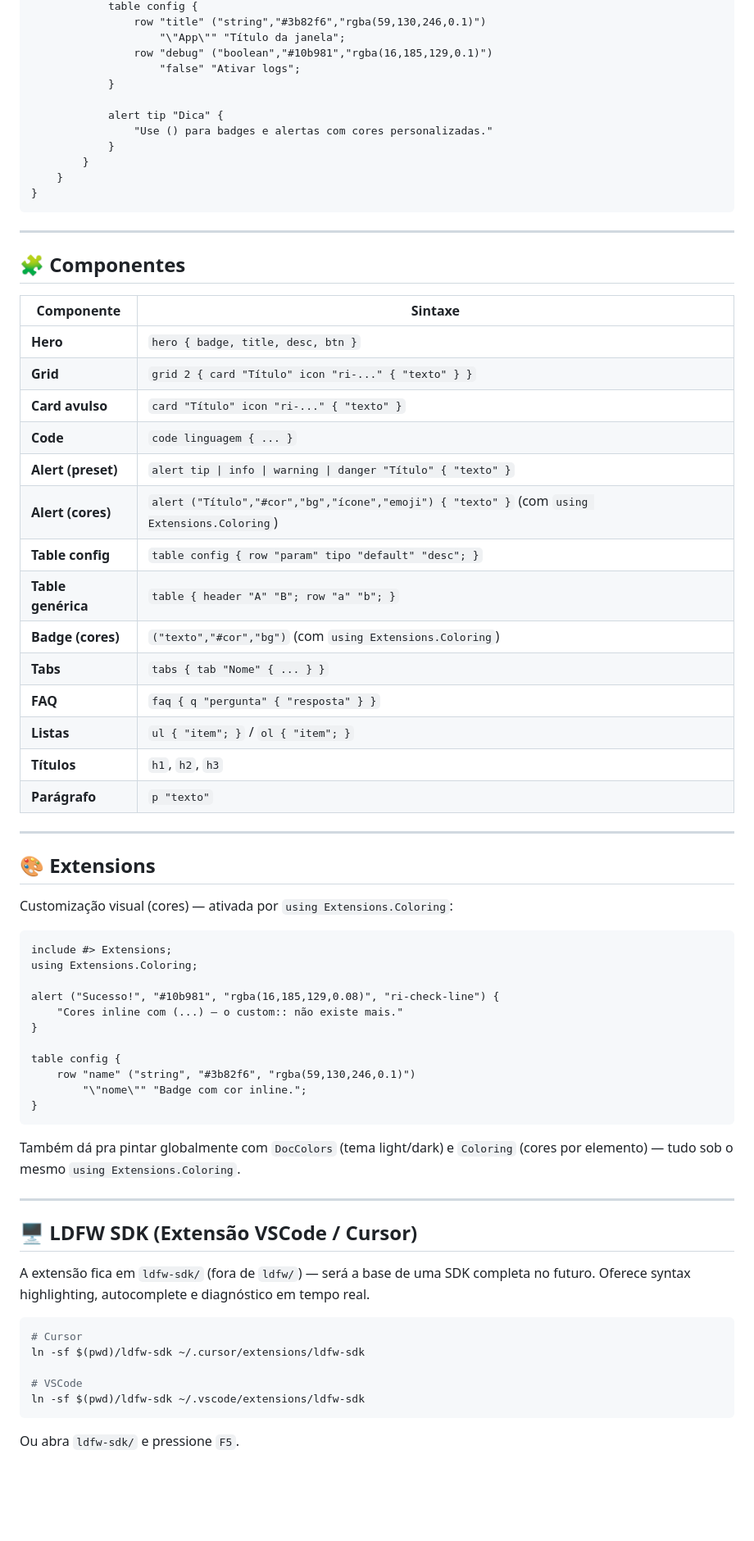
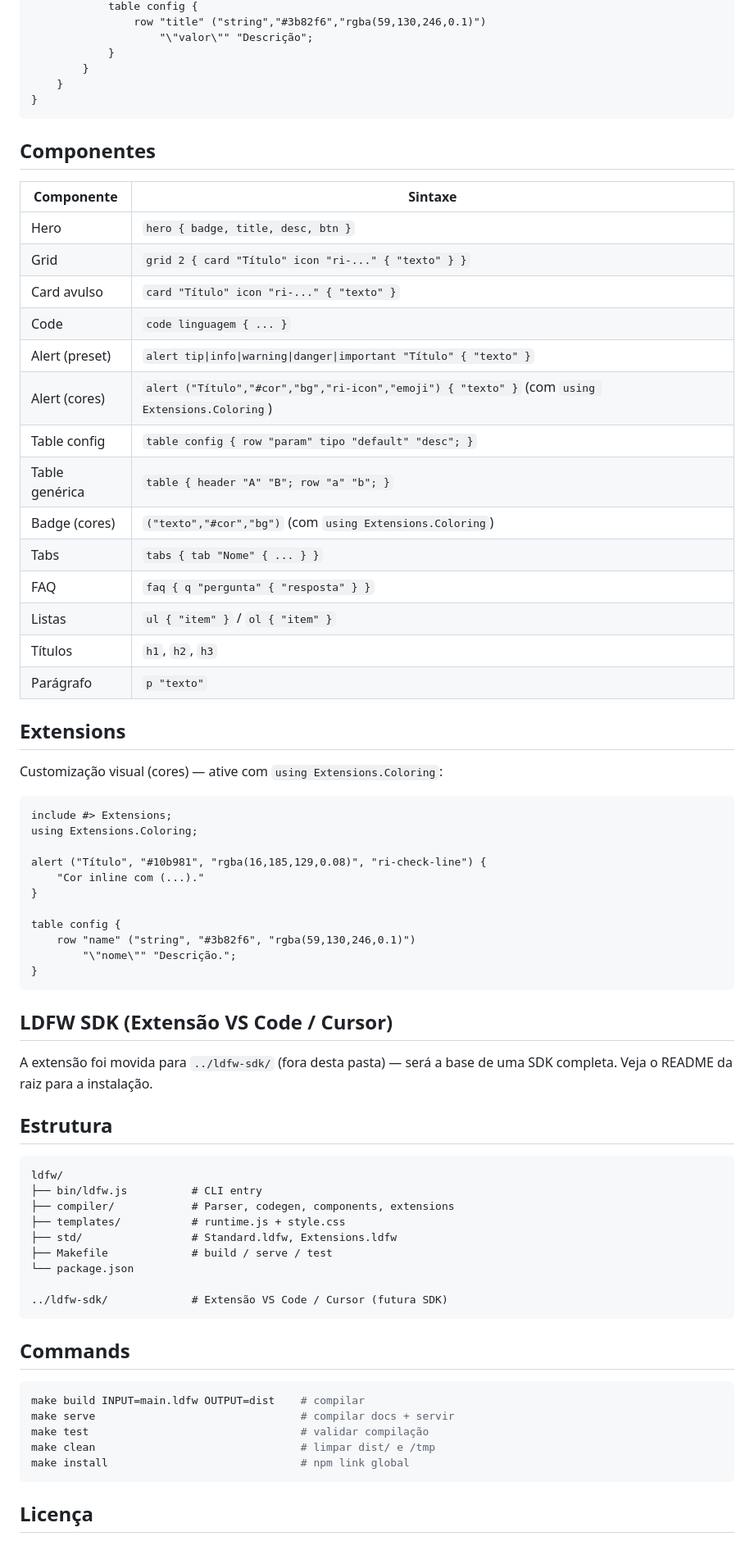
Before and after one commit to LapoLapoNaldo/Lapo-DFW, a Markdown page: README.md, the part around one of its changes. Shown at 82% size. Drawn GitHub-style; blank space fills up the shorter version.

Commit message:
Revise README for better organization and details
Updated README to improve structure and clarity, added installation and usage sections, and refined examples.

````diff
--- a/README.md
+++ b/README.md
@@ -102,74 +72,76 @@ lib.init({ title: "App" });
             table config {
                 row "title" ("string","#3b82f6","rgba(59,130,246,0.1)")
-                    "\"App\"" "Título da janela";
-                row "debug" ("boolean","#10b981","rgba(16,185,129,0.1)")
-                    "false" "Ativar logs";
-            }
-
-            alert tip "Dica" {
-                "Use () para badges e alertas com cores personalizadas."
+                    "\"valor\"" "Descrição";
             }
         }
     }
 }
 ```
 
----
-
-## 🧩 Componentes
+## Componentes
 
 | Componente | Sintaxe |
 |---|---|
-| **Hero** | `hero { badge, title, desc, btn }` |
-| **Grid** | `grid 2 { card "Título" icon "ri-..." { "texto" } }` |
-| **Card avulso** | `card "Título" icon "ri-..." { "texto" }` |
-| **Code** | `code linguagem { ... }` |
-| **Alert (preset)** | `alert tip \| info \| warning \| danger "Título" { "texto" }` |
-| **Alert (cores)** | `alert ("Título","#cor","bg","ícone","emoji") { "texto" }` (com `using Extensions.Coloring`) |
-| **Table config** | `table config { row "param" tipo "default" "desc"; }` |
-| **Table genérica** | `table { header "A" "B"; row "a" "b"; }` |
-| **Badge (cores)** | `("texto","#cor","bg")` (com `using Extensions.Coloring`) |
-| **Tabs** | `tabs { tab "Nome" { ... } }` |
-| **FAQ** | `faq { q "pergunta" { "resposta" } }` |
-| **Listas** | `ul { "item"; }` / `ol { "item"; }` |
-| **Títulos** | `h1`, `h2`, `h3` |
-| **Parágrafo** | `p "texto"` |
+| Hero | `hero { badge, title, desc, btn }` |
+| Grid | `grid 2 { card "Título" icon "ri-..." { "texto" } }` |
+| Card avulso | `card "Título" icon "ri-..." { "texto" }` |
+| Code | `code linguagem { ... }` |
+| Alert (preset) | `alert tip\|info\|warning\|danger\|important "Título" { "texto" }` |
+| Alert (cores) | `alert ("Título","#cor","bg","ri-icon","emoji") { "texto" }` (com `using Extensions.Coloring`) |
+| Table config | `table config { row "param" tipo "default" "desc"; }` |
+| Table genérica | `table { header "A" "B"; row "a" "b"; }` |
+| Badge (cores) | `("texto","#cor","bg")` (com `using Extensions.Coloring`) |
+| Tabs | `tabs { tab "Nome" { ... } }` |
+| FAQ | `faq { q "pergunta" { "resposta" } }` |
+| Listas | `ul { "item" }` / `ol { "item" }` |
+| Títulos | `h1`, `h2`, `h3` |
+| Parágrafo | `p "texto"` |
 
----
+## Extensions
 
-## 🎨 Extensions
-
-Customização visual (cores) — ativada por `using Extensions.Coloring`:
+Customização visual (cores) — ative com `using Extensions.Coloring`:
 
 ```ldfw
 include #> Extensions;
 using Extensions.Coloring;
 
-alert ("Sucesso!", "#10b981", "rgba(16,185,129,0.08)", "ri-check-line") {
-    "Cores inline com (...) — o custom:: não existe mais."
+alert ("Título", "#10b981", "rgba(16,185,129,0.08)", "ri-check-line") {
+    "Cor inline com (...)."
 }
 
 table config {
     row "name" ("string", "#3b82f6", "rgba(59,130,246,0.1)")
-        "\"nome\"" "Badge com cor inline.";
+        "\"nome\"" "Descrição.";
 }
 ```
 
-Também dá pra pintar globalmente com `DocColors` (tema light/dark) e `Coloring` (cores por elemento) — tudo sob o mesmo `using Extensions.Coloring`.
+## LDFW SDK (Extensão VS Code / Cursor)
 
----
+A extensão foi movida para `../ldfw-sdk/` (fora desta pasta) — será a base de uma SDK completa. Veja o README da raiz para a instalação.
 
-## 🖥️ LDFW SDK (Extensão VSCode / Cursor)
+## Estrutura
 
-A extensão fica em `ldfw-sdk/` (fora de `ldfw/`) — será a base de uma SDK completa no futuro. Oferece syntax highlighting, autocomplete e diagnóstico em tempo real.
+```
+ldfw/
+├── bin/ldfw.js          # CLI entry
+├── compiler/            # Parser, codegen, components, extensions
+├── templates/           # runtime.js + style.css
+├── std/                 # Standard.ldfw, Extensions.ldfw
+├── Makefile             # build / serve / test
+└── package.json
+
+../ldfw-sdk/             # Extensão VS Code / Cursor (futura SDK)
+```
+
+## Commands
 
 ```bash
-# Cursor
-ln -sf $(pwd)/ldfw-sdk ~/.cursor/extensions/ldfw-sdk
-
-# VSCode
-ln -sf $(pwd)/ldfw-sdk ~/.vscode/extensions/ldfw-sdk
+make build INPUT=main.ldfw OUTPUT=dist    # compilar
+make serve                                # compilar docs + servir
+make test                                 # validar compilação
+make clean                                # limpar dist/ e /tmp
+make install                              # npm link global
 ```
 
-Ou abra `ldfw-sdk/` e pressione `F5`.
+## Licença
 
````
Also changed, not shown: other parts of README.md (+31 -125 lines).
